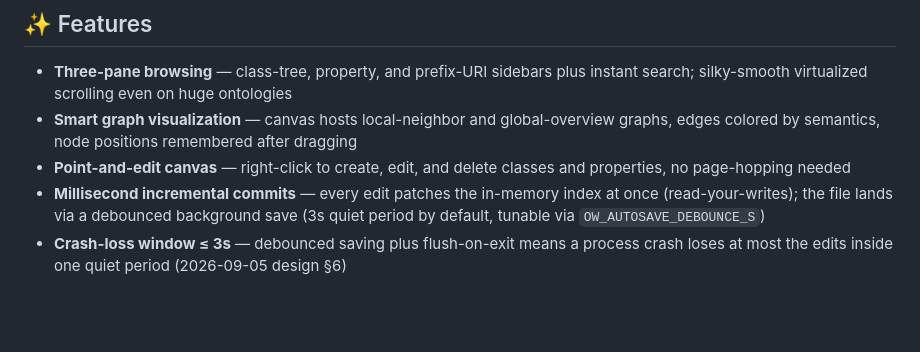
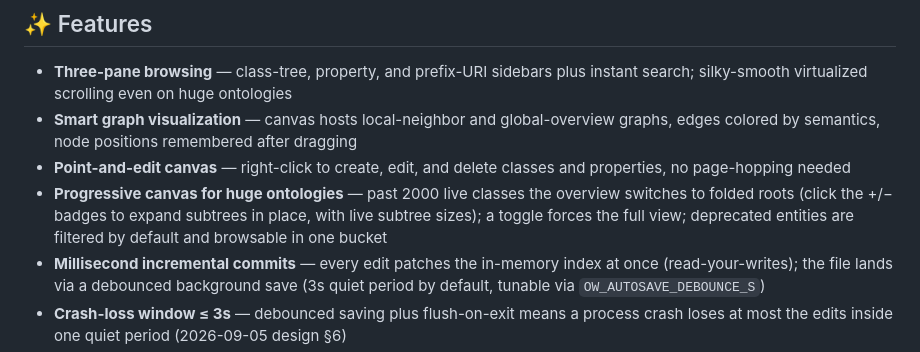
Before and after one commit to skymacro111666/Ontology-Workbench, a Markdown page: assets/README/README.en.md, the part around the change. Rendered like a GitHub page; blank space fills up the shorter version.

Commit message:
docs: progressive canvas notes (P)

```diff
--- a/assets/README/README.en.md
+++ b/assets/README/README.en.md
@@ -18,6 +18,7 @@
 - **Three-pane browsing** — class-tree, property, and prefix-URI sidebars plus instant search; silky-smooth virtualized scrolling even on huge ontologies
 - **Smart graph visualization** — canvas hosts local-neighbor and global-overview graphs, edges colored by semantics, node positions remembered after dragging
 - **Point-and-edit canvas** — right-click to create, edit, and delete classes and properties, no page-hopping needed
+- **Progressive canvas for huge ontologies** — past 2000 live classes the overview switches to folded roots (click the +/− badges to expand subtrees in place, with live subtree sizes); a toggle forces the full view; deprecated entities are filtered by default and browsable in one bucket
 - **Millisecond incremental commits** — every edit patches the in-memory index at once (read-your-writes); the file lands via a debounced background save (3s quiet period by default, tunable via `OW_AUTOSAVE_DEBOUNCE_S`)
 - **Crash-loss window ≤ 3s** — debounced saving plus flush-on-exit means a process crash loses at most the edits inside one quiet period (2026-09-05 design §6)
 - **Integrated source editing** — built-in editor with full find-and-replace
```
Also changed, not shown: README.md (+1 -0 lines), docs/large-ontology-acceptance.md (added, +17 -0 lines).
